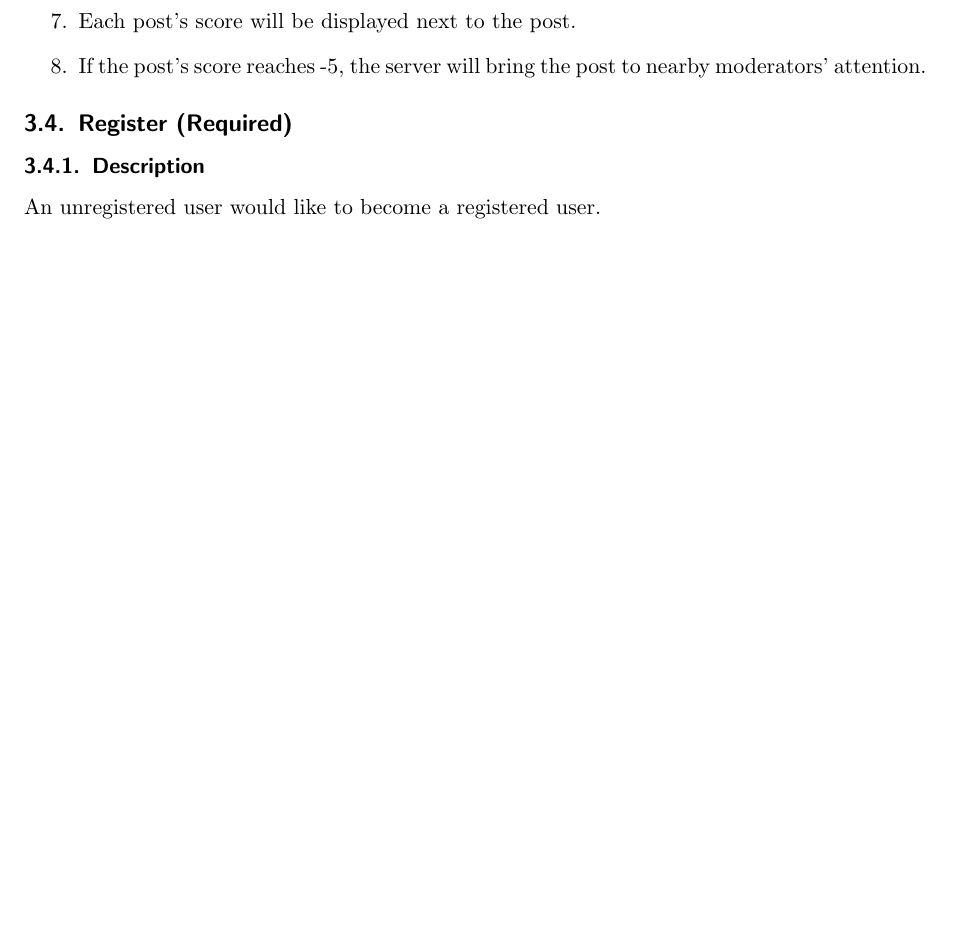
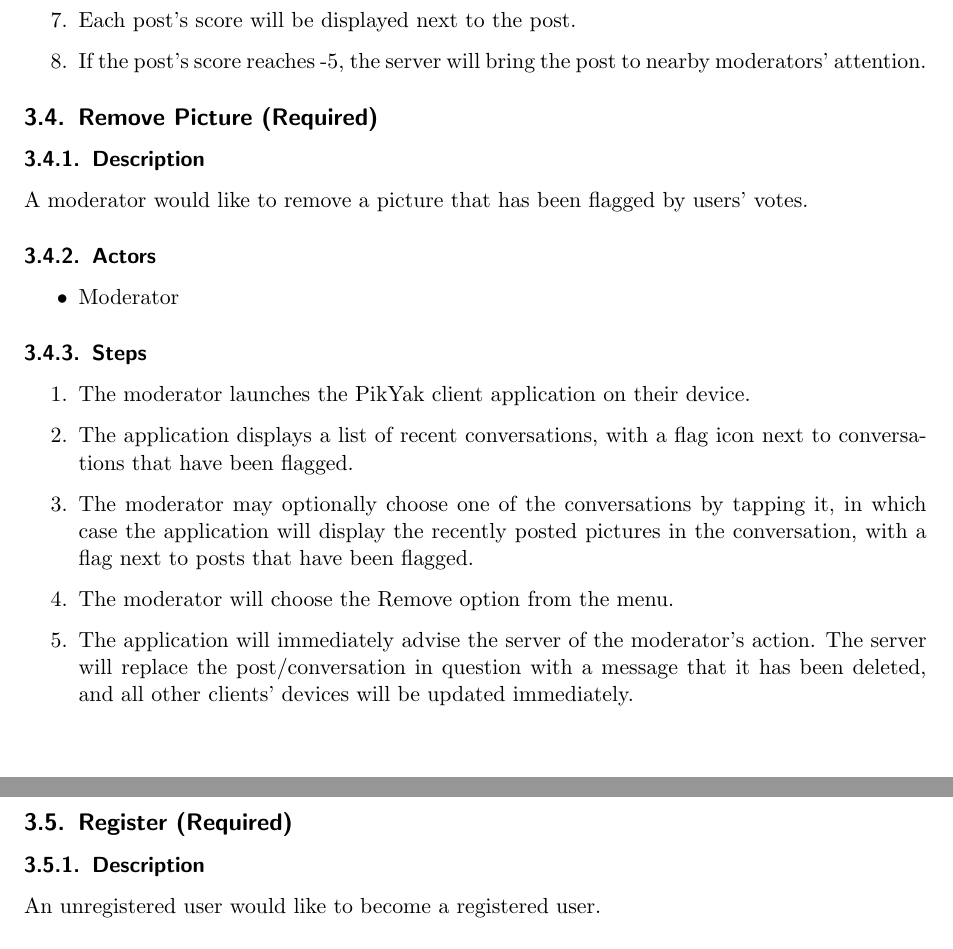
Before and after one commit to thirtythreeforty/pikyak, a LaTeX document (requirements/requirements.tex): part of page 8 of 12 before the commit and two parts of pages 8 and 9 of 12 after it, the two joined at a grey line, cut so that both start at the same text, the shorter picture padded with empty space. Compiled offline with pdfLaTeX.

Commit message:
requirements: add Remove Post requirement

```diff
--- a/requirements/requirements.tex
+++ b/requirements/requirements.tex
@@ -153,6 +153,23 @@ Group \# 4
                 \item The application will immediately advise the server of the user's action, and all other clients' devices will be updated immediately.
                 \item Each post's score will be displayed next to the post.
                 \item If the post's score reaches -5, the server will bring the post to nearby moderators' attention.
+            \end{enumerate}
+
+    \subsection{Remove Picture (Required)}
+    \label{sec:remove}
+        \subsubsection{Description}
+            A moderator would like to remove a picture that has been flagged by users' votes.
+        \subsubsection{Actors}
+            \begin{itemize}
+                \item Moderator
+            \end{itemize}
+        \subsubsection{Steps}
+            \begin{enumerate}
+                \item The moderator launches the PikYak client application on their device.
+                \item The application displays a list of recent conversations, with a flag icon next to conversations that have been flagged.
+                \item The moderator may optionally choose one of the conversations by tapping it, in which case the application will display the recently posted pictures in the conversation, with a flag next to posts that have been flagged.
+                \item The moderator will choose the Remove option from the menu.
+                \item The application will immediately advise the server of the moderator's action.  The server will replace the post/conversation in question with a message that it has been deleted, and all other clients' devices will be updated immediately.
             \end{enumerate}
 
     \subsection{Register (Required)}
```
Also changed, not shown: requirements/requirements.tex (2 more changed lines).
